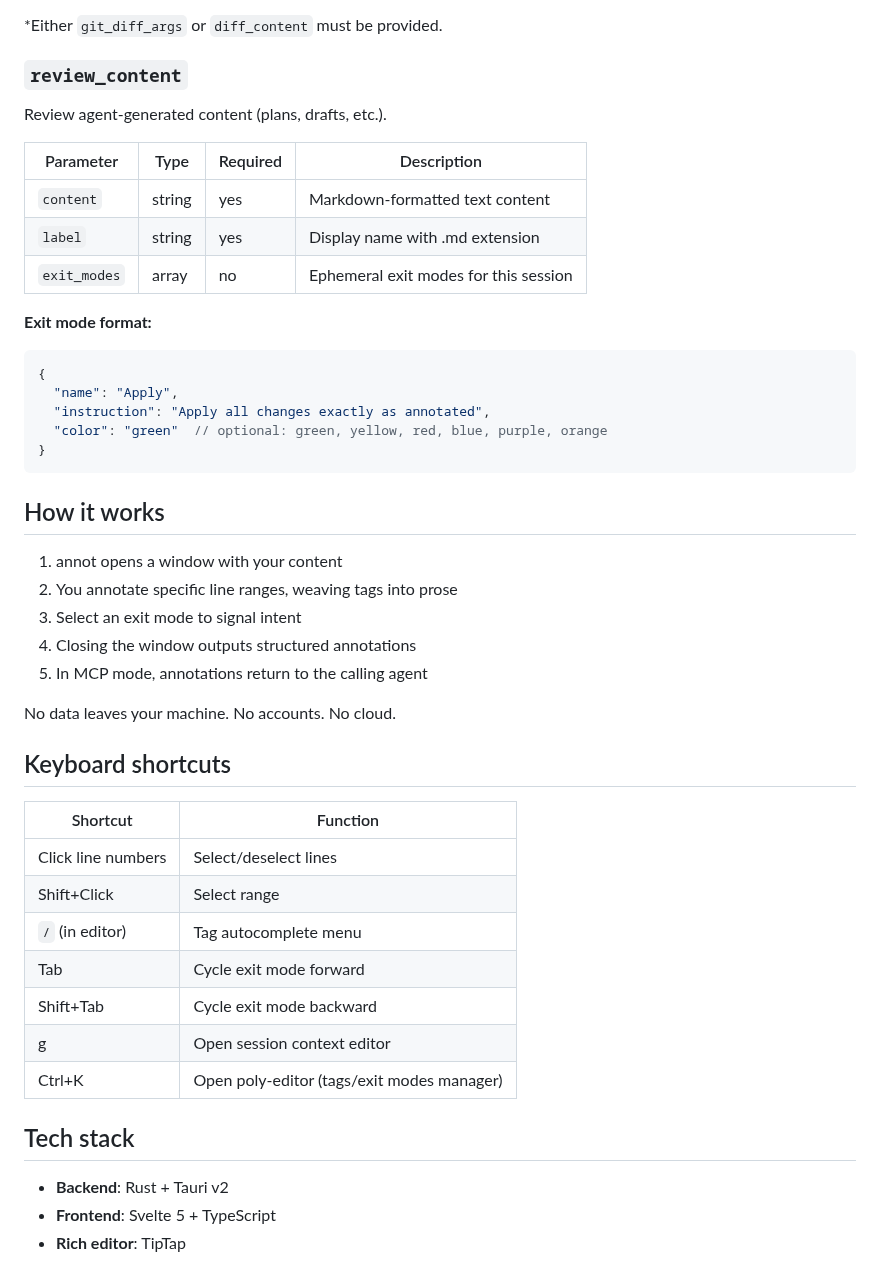
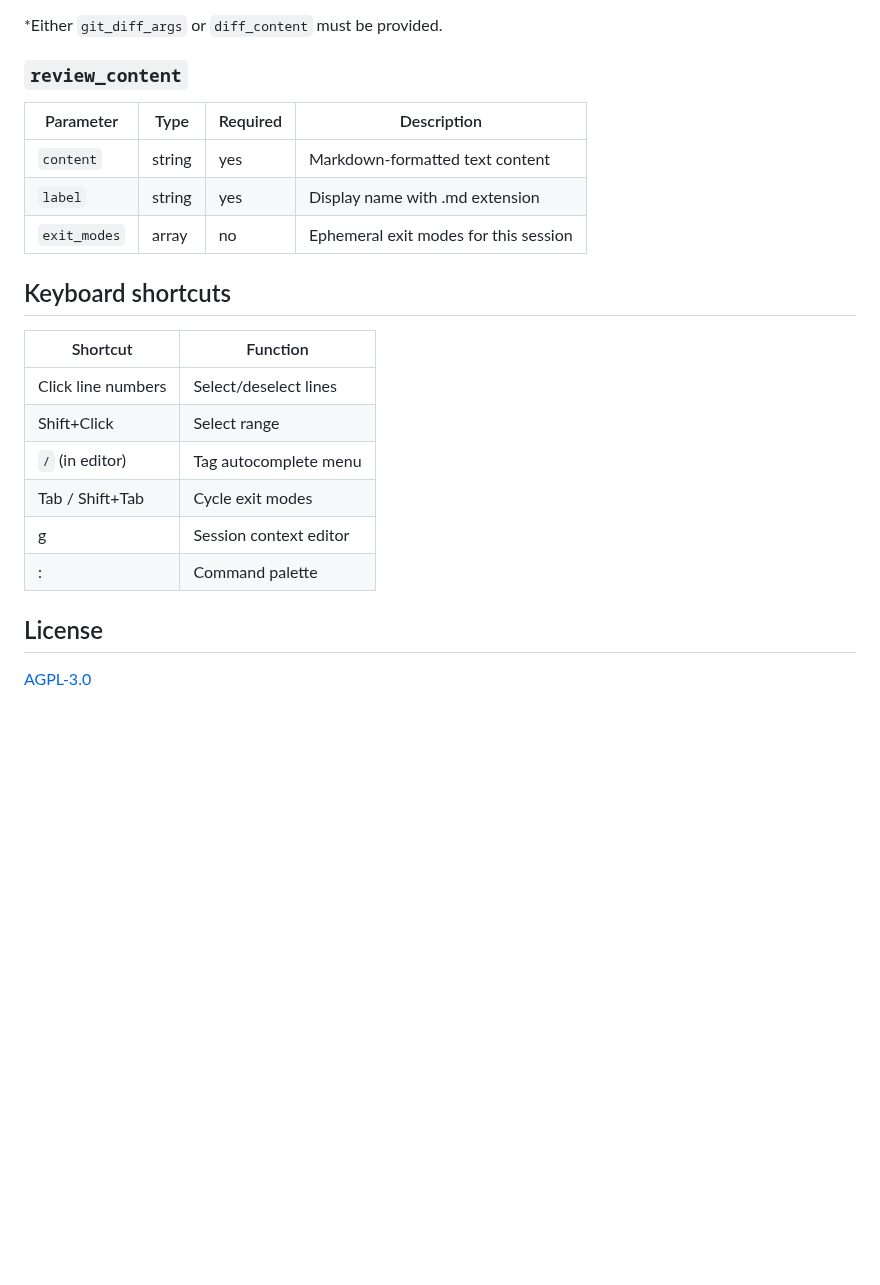
Before and after one commit to denolehov/annot, a Markdown page: README.md, the part around one of its changes. Rendered like a GitHub page; blank space fills up the shorter version.

````diff
--- a/README.md
+++ b/README.md
@@ -183,48 +123,23 @@ Review git diffs or raw patches.
 
 ### `review_content`
 
-Review agent-generated content (plans, drafts, etc.).
-
 | Parameter | Type | Required | Description |
 |-----------|------|----------|-------------|
 | `content` | string | yes | Markdown-formatted text content |
 | `label` | string | yes | Display name with .md extension |
 | `exit_modes` | array | no | Ephemeral exit modes for this session |
 
-**Exit mode format:**
-
-```json
-{
-  "name": "Apply",
-  "instruction": "Apply all changes exactly as annotated",
-  "color": "green"  // optional: green, yellow, red, blue, purple, orange
-}
-```
-
-## How it works
-
-1. annot opens a window with your content
-2. You annotate specific line ranges, weaving tags into prose
-3. Select an exit mode to signal intent
-4. Closing the window outputs structured annotations
-5. In MCP mode, annotations return to the calling agent
-
-No data leaves your machine. No accounts. No cloud.
-
 ## Keyboard shortcuts
 
-| Shortcut           | Function                                   |
-|--------------------|--------------------------------------------|
-| Click line numbers | Select/deselect lines                      |
-| Shift+Click        | Select range                               |
-| `/` (in editor)    | Tag autocomplete menu                      |
-| Tab                | Cycle exit mode forward                    |
-| Shift+Tab          | Cycle exit mode backward                   |
-| g                  | Open session context editor                |
-| Ctrl+K             | Open poly-editor (tags/exit modes manager) |
+| Shortcut | Function |
+|---|---|
+| Click line numbers | Select/deselect lines |
+| Shift+Click | Select range |
+| `/` (in editor) | Tag autocomplete menu |
+| Tab / Shift+Tab | Cycle exit modes |
+| g | Session context editor |
+| : | Command palette |
 
-## Tech stack
+## License
 
-- **Backend**: Rust + Tauri v2
-- **Frontend**: Svelte 5 + TypeScript
-- **Rich editor**: TipTap
+[AGPL-3.0](LICENSE)
````
Also changed, not shown: other parts of README.md (+55 -115 lines), docs/screenshot.png (added).
